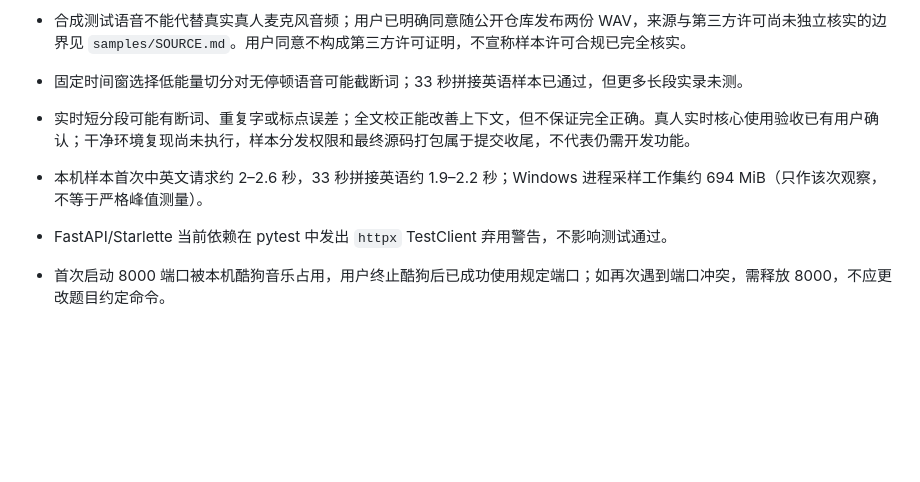
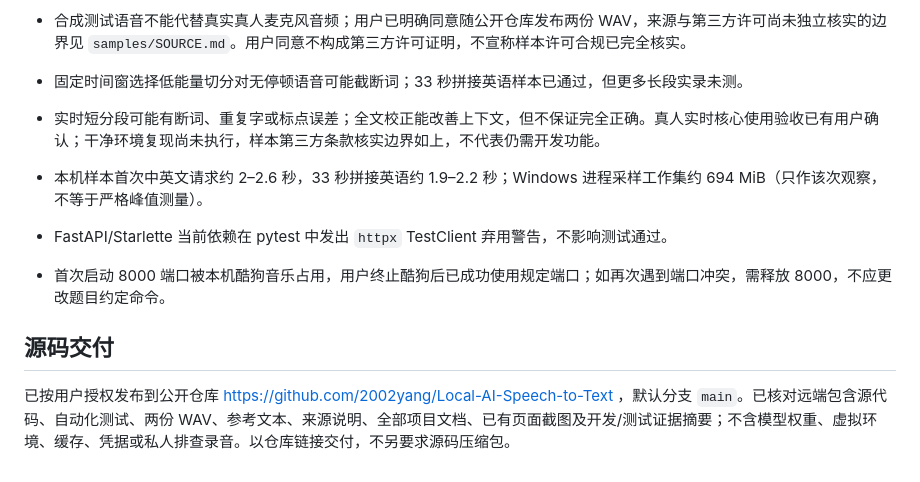
Before and after one commit to 2002yang/Local-AI-Speech-to-Text, a Markdown page: docs/test-report.md, the part around the change. Drawn GitHub-style; blank space fills up the shorter version.

```diff
--- a/docs/test-report.md
+++ b/docs/test-report.md
@@ -49,7 +49,11 @@
 
 - 合成测试语音不能代替真实真人麦克风音频；用户已明确同意随公开仓库发布两份 WAV，来源与第三方许可尚未独立核实的边界见 `samples/SOURCE.md`。用户同意不构成第三方许可证明，不宣称样本许可合规已完全核实。
 - 固定时间窗选择低能量切分对无停顿语音可能截断词；33 秒拼接英语样本已通过，但更多长段实录未测。
-- 实时短分段可能有断词、重复字或标点误差；全文校正能改善上下文，但不保证完全正确。真人实时核心使用验收已有用户确认；干净环境复现尚未执行，样本分发权限和最终源码打包属于提交收尾，不代表仍需开发功能。
+- 实时短分段可能有断词、重复字或标点误差；全文校正能改善上下文，但不保证完全正确。真人实时核心使用验收已有用户确认；干净环境复现尚未执行，样本第三方条款核实边界如上，不代表仍需开发功能。
 - 本机样本首次中英文请求约 2–2.6 秒，33 秒拼接英语约 1.9–2.2 秒；Windows 进程采样工作集约 694 MiB（只作该次观察，不等于严格峰值测量）。
 - FastAPI/Starlette 当前依赖在 pytest 中发出 `httpx` TestClient 弃用警告，不影响测试通过。
 - 首次启动 8000 端口被本机酷狗音乐占用，用户终止酷狗后已成功使用规定端口；如再次遇到端口冲突，需释放 8000，不应更改题目约定命令。
+
+## 源码交付
+
+已按用户授权发布到公开仓库 https://github.com/2002yang/Local-AI-Speech-to-Text ，默认分支 `main`。已核对远端包含源代码、自动化测试、两份 WAV、参考文本、来源说明、全部项目文档、已有页面截图及开发/测试证据摘要；不含模型权重、虚拟环境、缓存、凭据或私人排查录音。以仓库链接交付，不另要求源码压缩包。
```
Also changed, not shown: docs/evidence/development-log.md (+1 -0 lines), docs/execution-plan.md (+3 -3 lines).
